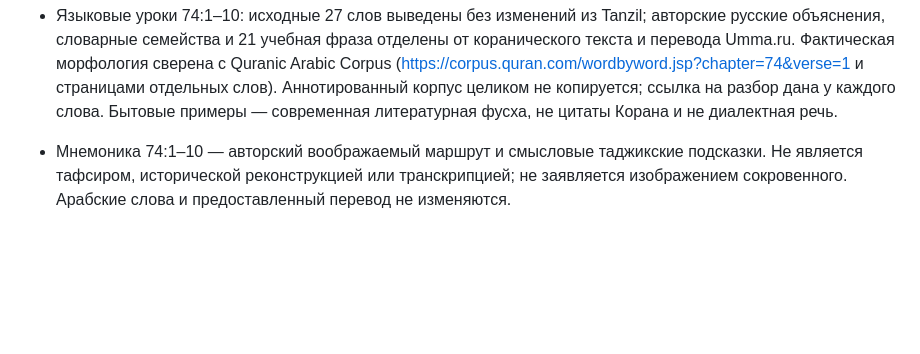
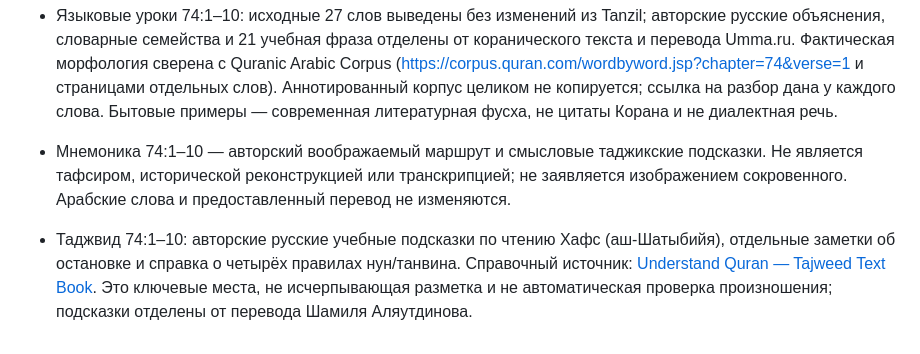
Before and after one commit to HalimHamidov/quran-hifz, a Markdown page: docs/RIGHTS.md, the part around the change. GitHub-like rendering; blank space fills up the shorter version.

```diff
--- a/docs/RIGHTS.md
+++ b/docs/RIGHTS.md
@@ -23,3 +23,5 @@
 - Языковые уроки 74:1–10: исходные 27 слов выведены без изменений из Tanzil; авторские русские объяснения, словарные семейства и 21 учебная фраза отделены от коранического текста и перевода Umma.ru. Фактическая морфология сверена с Quranic Arabic Corpus (https://corpus.quran.com/wordbyword.jsp?chapter=74&verse=1 и страницами отдельных слов). Аннотированный корпус целиком не копируется; ссылка на разбор дана у каждого слова. Бытовые примеры — современная литературная фусха, не цитаты Корана и не диалектная речь.
 
 - Мнемоника 74:1–10 — авторский воображаемый маршрут и смысловые таджикские подсказки. Не является тафсиром, исторической реконструкцией или транскрипцией; не заявляется изображением сокровенного. Арабские слова и предоставленный перевод не изменяются.
+
+- Таджвид 74:1–10: авторские русские учебные подсказки по чтению Хафс (аш-Шатыбийя), отдельные заметки об остановке и справка о четырёх правилах нун/танвина. Справочный источник: [Understand Quran — Tajweed Text Book](https://download.understandquran.com/fileadmin/user_upload/courses/tajweed/english/Tajweed_Text_Book.pdf). Это ключевые места, не исчерпывающая разметка и не автоматическая проверка произношения; подсказки отделены от перевода Шамиля Аляутдинова.
```
Also changed, not shown: README.md (+1 -1 lines).
